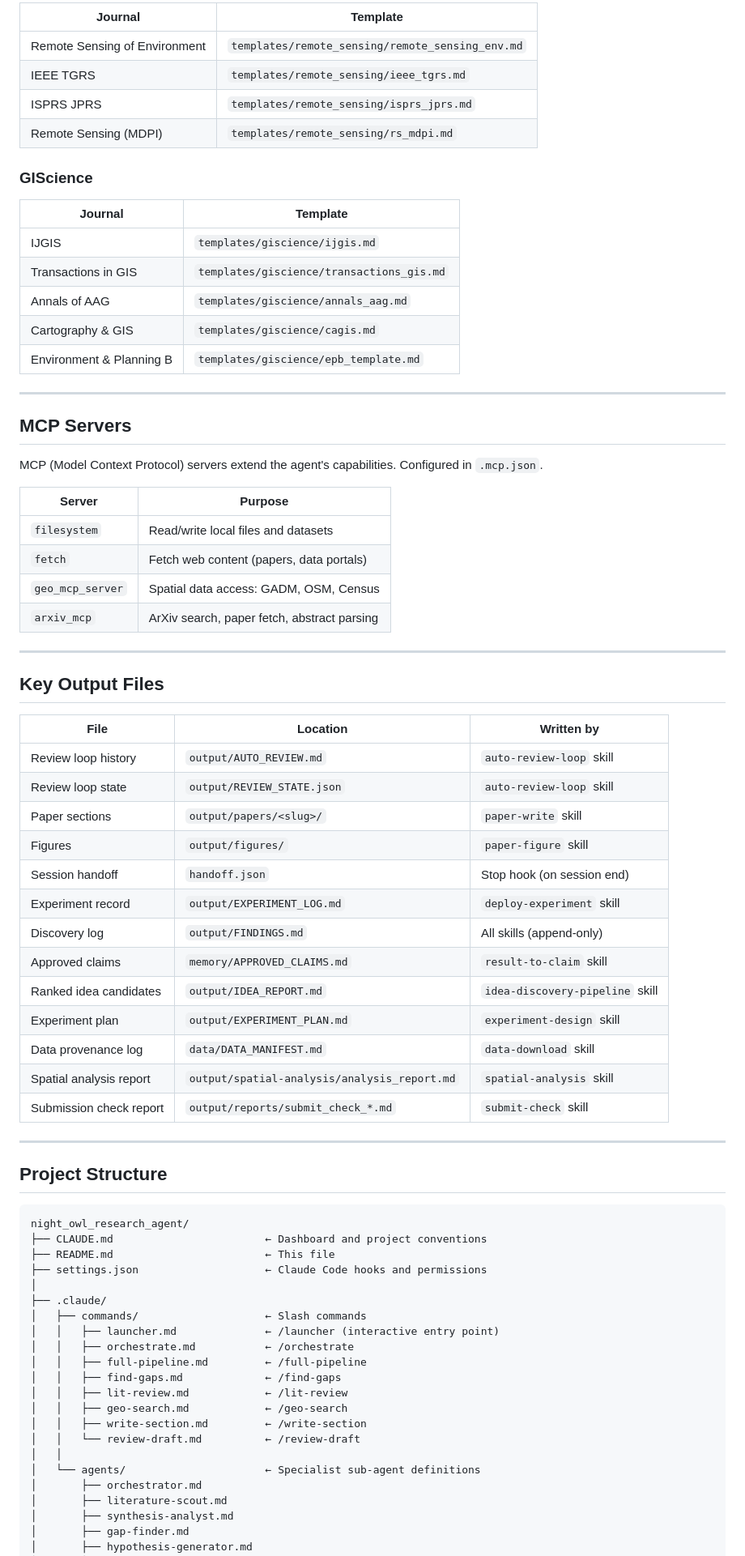
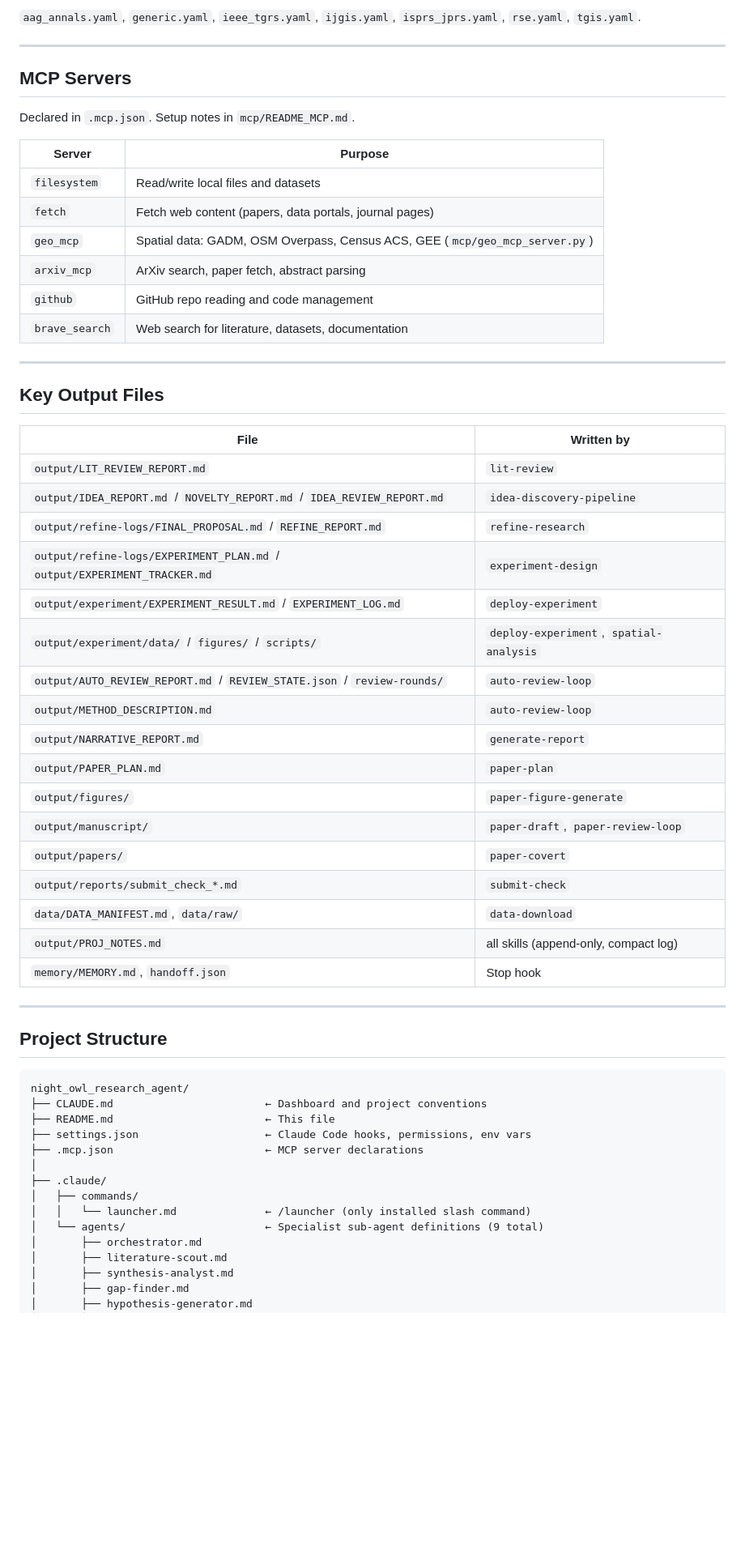
Before and after one commit to GRIND-Lab-Core/night_owl_research_agent, a Markdown page: README.md, the part around one of its changes. Shown at 81% size. Rendered like a GitHub page; blank space fills up the shorter version.

```diff
--- a/README.md
+++ b/README.md
@@ -171,53 +282,44 @@ Templates enforce correct structure, section ordering, word limits, and formatti
 
-| Journal | Template |
-|---------|----------|
-| Remote Sensing of Environment | `templates/remote_sensing/remote_sensing_env.md` |
-| IEEE TGRS | `templates/remote_sensing/ieee_tgrs.md` |
-| ISPRS JPRS | `templates/remote_sensing/isprs_jprs.md` |
-| Remote Sensing (MDPI) | `templates/remote_sensing/rs_mdpi.md` |
-
-### GIScience
-
-| Journal | Template |
-|---------|----------|
-| IJGIS | `templates/giscience/ijgis.md` |
-| Transactions in GIS | `templates/giscience/transactions_gis.md` |
-| Annals of AAG | `templates/giscience/annals_aag.md` |
-| Cartography & GIS | `templates/giscience/cagis.md` |
-| Environment & Planning B | `templates/giscience/epb_template.md` |
+`aag_annals.yaml`, `generic.yaml`, `ieee_tgrs.yaml`, `ijgis.yaml`, `isprs_jprs.yaml`, `rse.yaml`, `tgis.yaml`.
 
 ---
 
 ## MCP Servers
 
-MCP (Model Context Protocol) servers extend the agent's capabilities. Configured in `.mcp.json`.
+Declared in `.mcp.json`. Setup notes in `mcp/README_MCP.md`.
 
 | Server | Purpose |
-|--------|---------|
+|---|---|
 | `filesystem` | Read/write local files and datasets |
-| `fetch` | Fetch web content (papers, data portals) |
-| `geo_mcp_server` | Spatial data access: GADM, OSM, Census |
+| `fetch` | Fetch web content (papers, data portals, journal pages) |
+| `geo_mcp` | Spatial data: GADM, OSM Overpass, Census ACS, GEE (`mcp/geo_mcp_server.py`) |
 | `arxiv_mcp` | ArXiv search, paper fetch, abstract parsing |
+| `github` | GitHub repo reading and code management |
+| `brave_search` | Web search for literature, datasets, documentation |
 
 ---
 
 ## Key Output Files
 
-| File | Location | Written by |
-|---|---|---|
-| Review loop history | `output/AUTO_REVIEW.md` | `auto-review-loop` skill |
-| Review loop state | `output/REVIEW_STATE.json` | `auto-review-loop` skill |
-| Paper sections | `output/papers/<slug>/` | `paper-write` skill |
-| Figures | `output/figures/` | `paper-figure` skill |
-| Session handoff | `handoff.json` | Stop hook (on session end) |
-| Experiment record | `output/EXPERIMENT_LOG.md` | `deploy-experiment` skill |
-| Discovery log | `output/FINDINGS.md` | All skills (append-only) |
-| Approved claims | `memory/APPROVED_CLAIMS.md` | `result-to-claim` skill |
-| Ranked idea candidates | `output/IDEA_REPORT.md` | `idea-discovery-pipeline` skill |
-| Experiment plan | `output/EXPERIMENT_PLAN.md` | `experiment-design` skill |
-| Data provenance log | `data/DATA_MANIFEST.md` | `data-download` skill |
-| Spatial analysis report | `output/spatial-analysis/analysis_report.md` | `spatial-analysis` skill |
-| Submission check report | `output/reports/submit_check_*.md` | `submit-check` skill |
+| File | Written by |
+|---|---|
+| `output/LIT_REVIEW_REPORT.md` | `lit-review` |
+| `output/IDEA_REPORT.md` / `NOVELTY_REPORT.md` / `IDEA_REVIEW_REPORT.md` | `idea-discovery-pipeline` |
+| `output/refine-logs/FINAL_PROPOSAL.md` / `REFINE_REPORT.md` | `refine-research` |
+| `output/refine-logs/EXPERIMENT_PLAN.md` / `output/EXPERIMENT_TRACKER.md` | `experiment-design` |
+| `output/experiment/EXPERIMENT_RESULT.md` / `EXPERIMENT_LOG.md` | `deploy-experiment` |
+| `output/experiment/data/` / `figures/` / `scripts/` | `deploy-experiment`, `spatial-analysis` |
+| `output/AUTO_REVIEW_REPORT.md` / `REVIEW_STATE.json` / `review-rounds/` | `auto-review-loop` |
+| `output/METHOD_DESCRIPTION.md` | `auto-review-loop` |
+| `output/NARRATIVE_REPORT.md` | `generate-report` |
+| `output/PAPER_PLAN.md` | `paper-plan` |
+| `output/figures/` | `paper-figure-generate` |
+| `output/manuscript/` | `paper-draft`, `paper-review-loop` |
+| `output/papers/` | `paper-covert` |
+| `output/reports/submit_check_*.md` | `submit-check` |
+| `data/DATA_MANIFEST.md`, `data/raw/` | `data-download` |
+| `output/PROJ_NOTES.md` | all skills (append-only, compact log) |
+| `memory/MEMORY.md`, `handoff.json` | Stop hook |
 
 ---
 
@@ -227,20 +329,13 @@ MCP (Model Context Protocol) servers extend the agent's capabilities. Configured
 night_owl_research_agent/
 ├── CLAUDE.md                        ← Dashboard and project conventions
 ├── README.md                        ← This file
-├── settings.json                    ← Claude Code hooks and permissions
+├── settings.json                    ← Claude Code hooks, permissions, env vars
+├── .mcp.json                        ← MCP server declarations
 │
 ├── .claude/
-│   ├── commands/                    ← Slash commands
-│   │   ├── launcher.md              ← /launcher (interactive entry point)
-│   │   ├── orchestrate.md           ← /orchestrate
-│   │   ├── full-pipeline.md         ← /full-pipeline
-│   │   ├── find-gaps.md             ← /find-gaps
-│   │   ├── lit-review.md            ← /lit-review
-│   │   ├── geo-search.md            ← /geo-search
-│   │   ├── write-section.md         ← /write-section
-│   │   └── review-draft.md          ← /review-draft
-│   │
-│   └── agents/                      ← Specialist sub-agent definitions
+│   ├── commands/
+│   │   └── launcher.md              ← /launcher (only installed slash command)
+│   └── agents/                      ← Specialist sub-agent definitions (9 total)
 │       ├── orchestrator.md
 │       ├── literature-scout.md
 │       ├── synthesis-analyst.md
```
Also changed, not shown: other parts of README.md (+245 -135 lines).
